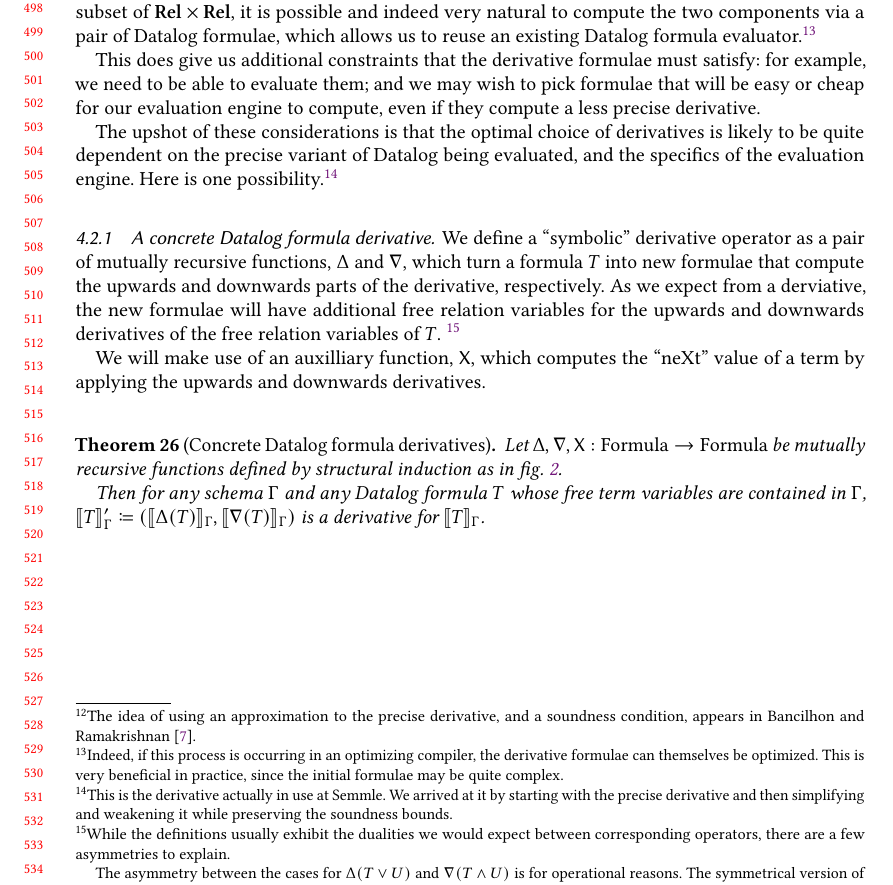
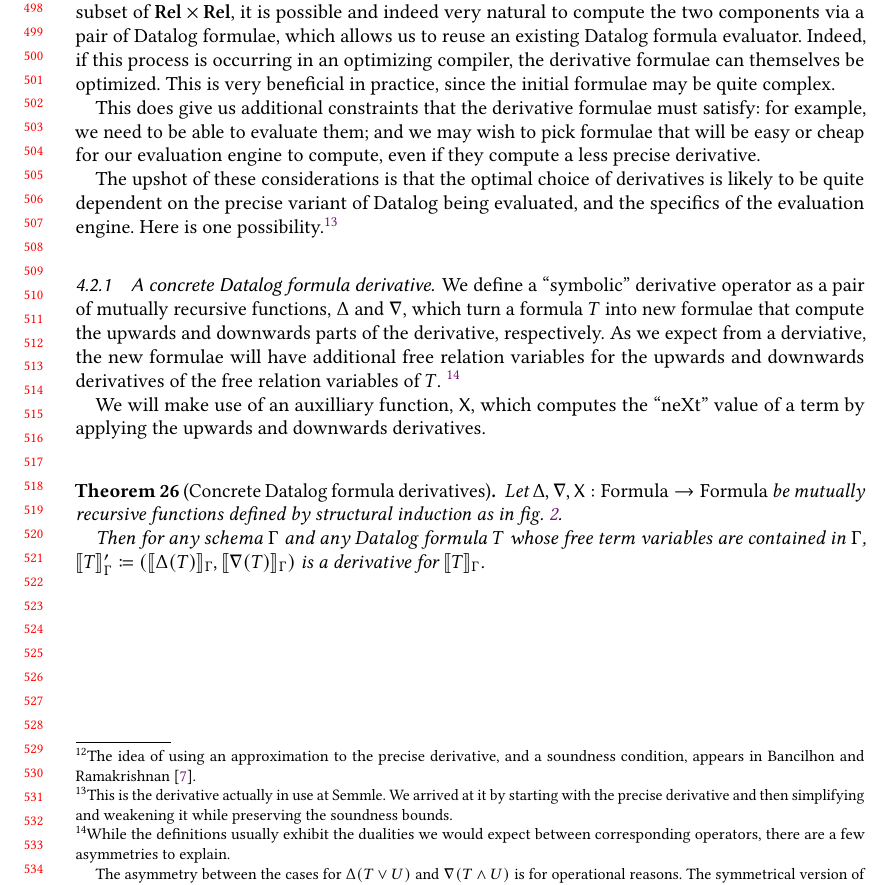
Before and after one commit to michaelpj/change-structures-paper, a LaTeX paper (change-structures.tex): part of page 11 of 35, cut so that both start at the same text. Compiled offline with pdfLaTeX.

Commit message:
purge a couple of footnotes

```diff
--- a/change-structures.tex
+++ b/change-structures.tex
@@ -893,10 +893,9 @@ There is also the question of how to compute the derivative. Since the change
 set for $\widehat{\Rel}_\superpose$ is a subset of $\Rel \times \Rel$, it
 is possible and indeed very natural to compute the two components via a pair of
 Datalog formulae, which allows us to reuse an existing Datalog formula
-evaluator.\footnote{
-  Indeed, if this process is occurring in an optimizing compiler,
-  the derivative formulae can themselves be optimized. This is very
-  beneficial in practice, since the initial formulae may be quite complex.}
+evaluator. Indeed, if this process is occurring in an optimizing compiler,
+the derivative formulae can themselves be optimized. This is very
+beneficial in practice, since the initial formulae may be quite complex.
 
 This does give us additional constraints that the derivative formulae must satisfy:
 for example, we need to be able to evaluate them; and we may wish to pick formulae that will be easy or cheap
```
Also changed, not shown: change-structures.tex (2 more changed lines).
